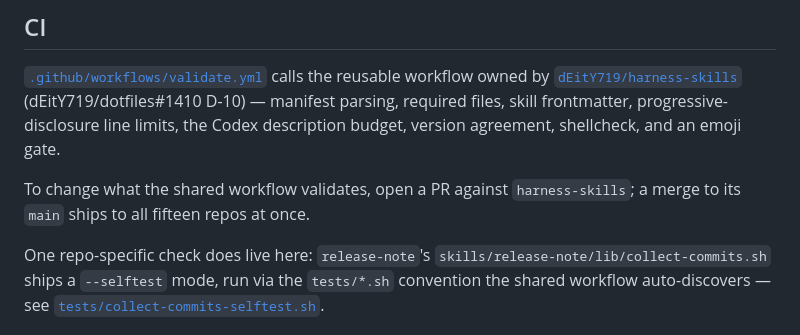
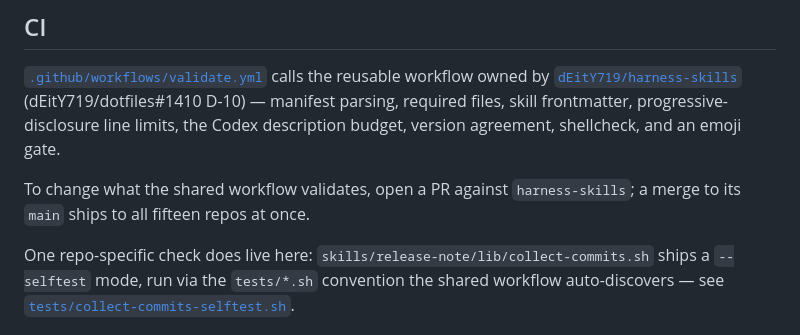
Before and after one commit to dEitY719/notes-skills, a Markdown page: README.md, the part around the change. GitHub-like rendering.

Commit message:
refactor(README.md): simplify per /simplify

```diff
--- a/README.md
+++ b/README.md
@@ -155,7 +155,7 @@ version agreement, shellcheck, and an emoji gate.
 To change what the shared workflow validates, open a PR against `harness-skills`;
 a merge to its `main` ships to all fifteen repos at once.
 
-One repo-specific check does live here: `release-note`'s `skills/release-note/lib/collect-commits.sh`
+One repo-specific check does live here: `skills/release-note/lib/collect-commits.sh`
 ships a `--selftest` mode, run via the `tests/*.sh` convention the shared
 workflow auto-discovers — see
 [`tests/collect-commits-selftest.sh`](tests/collect-commits-selftest.sh).
```
